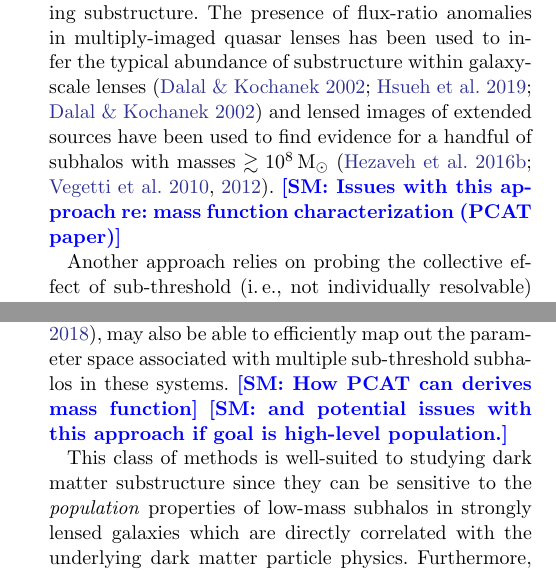
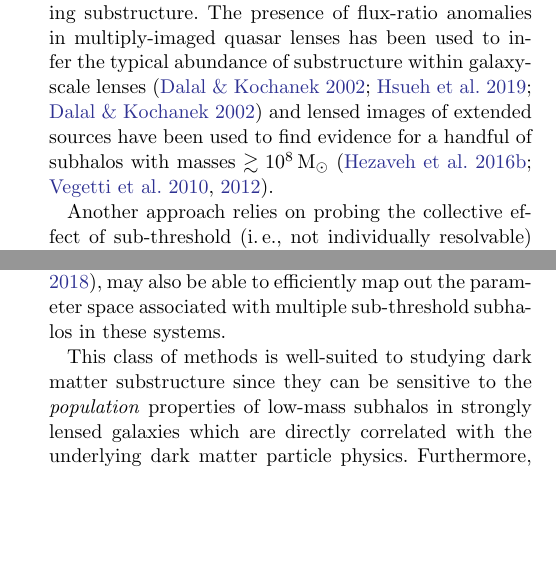
Before and after one commit to smsharma/mining-for-substructure-lens, a LaTeX paper (draft/lensing-lfi.tex): two parts of the columns of page 2 of 21 before the commit and two parts of the columns of page 2 of 20 after it, joined at a grey line, cut so that both start at the same text, the shorter picture padded with empty space. Compiled offline with pdfLaTeX.

Commit message:
Adding Kyle's suggestions

```diff
--- a/draft/lensing-lfi.tex
+++ b/draft/lensing-lfi.tex
@@ -64,11 +64,11 @@ An alternative and complementary approach involves studying dark matter directly
 
 There exist several avenues for probing the distribution of dark matter on small scales. While the detection of ultrafaint dwarf galaxies through the study of stellar overdensities and kinematics~\citep{1503.02584,0706.2687,1503.02079} can be used to make statements about the underlying dark matter properties, theoretical uncertainties in the connection between stellar and halo masses~\citep{1809.05542,1804.03097} and the effect of baryons on the satellite galaxy population~\citep{1812.00044,1811.11791,1701.03792,1608.01849} pose a challenge. Furthermore, suppressed star-formation in smaller halos means that there exists a threshold ($\lesssim 10^8\,\mathrm{M}_\odot$) below which subhalos are expected to be mostly dark and devoid of baryonic activity~\citep{1992MNRAS.256P..43E,1611.02281,1607.03127}. This makes studying the imprints of gravitational interaction the \emph{only} viable avenue for probing substructure at smaller scales. In this spirit, the study of subhalo-induced perturbations to the kinematic phase-space distribution in cold stellar streams~\citep{1804.06854,astro-ph/9807243,1109.6022,1303.4342,1811.03631}, and in Galactic stellar fields~\citep{1711.03554} have been proposed as methods to look for low-mass subhalos through their gravitational interactions in the Milky Way.
 
-Complementary to the study of locally-induced gravitational effects, gravitational lensing has emerged as an important tool for studying the distribution of matter over a large range of scales. Locally, the use of time-domain astrometry has been proposed as a promising method to measure the distribution of local substructure through correlated, lens-induced motions of background celestial objects due to foreground subhalos~\citep{2018JCAP...07..041V}. In the extragalactic regime, galaxy-scale strong lensing systems are a laboratory for studying substructure. The presence of flux-ratio anomalies in multiply-imaged quasar lenses has been used to infer the typical abundance of substructure within galaxy-scale lenses~\citep{2002ApJ...572...25D,2019arXiv190504182H,2002ApJ...572...25D} and lensed images of extended sources have been used to find evidence for a handful of subhalos with masses $\gtrsim 10^8\,\mathrm{M}_\odot$~\citep{1601.01388,0910.0760,1201.3643}. \SM{Issues with this approach re: mass function characterization (PCAT paper)}
+Complementary to the study of locally-induced gravitational effects, gravitational lensing has emerged as an important tool for studying the distribution of matter over a large range of scales. Locally, the use of time-domain astrometry has been proposed as a promising method to measure the distribution of local substructure through correlated, lens-induced motions of background celestial objects due to foreground subhalos~\citep{2018JCAP...07..041V}. In the extragalactic regime, galaxy-scale strong lensing systems are a laboratory for studying substructure. The presence of flux-ratio anomalies in multiply-imaged quasar lenses has been used to infer the typical abundance of substructure within galaxy-scale lenses~\citep{2002ApJ...572...25D,2019arXiv190504182H,2002ApJ...572...25D} and lensed images of extended sources have been used to find evidence for a handful of subhalos with masses $\gtrsim 10^8\,\mathrm{M}_\odot$~\citep{1601.01388,0910.0760,1201.3643}. % \SM{Issues with this approach re: mass function characterization (PCAT paper)}
 
 Another approach relies on probing the collective effect of sub-threshold (\ie, not individually resolvable) subhalos on extended arcs in strongly lensed systems. A particular challenge here is the high dimensionality of the latent parameter space associated with the large number of subhalos and their individual as well as population properties, an immediate consequence of which is the intractability of calculating the likelihood of high-level substructure parameters conditional on data. Methods based on summary statistics~\citep{1702.00009} and studying the amplitude of spatial fluctuations on different scales through power spectrum decomposition~\citep{1403.2720,1809.00004,1707.04590,1806.07897,1808.03501,1710.03075,1506.01724} have been proposed as ways to reduce the dimensionality of the problem and enable substructure inference in a tractable way.
 
-Trans-dimensional techniques, in particular probabilistic cataloging~\citep{1508.00662,1706.06111}, may also be able to efficiently map out the parameter space associated with multiple sub-threshold subhalos in these systems. \SM{How PCAT can derives mass function} \SM{and potential issues with this approach if goal is high-level population.}
+Trans-dimensional techniques, in particular probabilistic cataloging~\citep{1508.00662,1706.06111}, may also be able to efficiently map out the parameter space associated with multiple sub-threshold subhalos in these systems. % \SM{How PCAT can derives mass function} \SM{and potential issues with this approach if goal is high-level population.}
 
 This class of methods is well-suited to studying dark matter substructure since they can be sensitive to the \emph{population} properties of low-mass subhalos in strongly lensed galaxies which are directly correlated with the underlying dark matter particle physics. Furthermore, near-future observatories like DES~\citep{1601.00329}, LSST~\citep{0912.0201,2019arXiv190201055D,1902.05141}, and \Euclid~\citep{1001.0061} are expected to find hundreds to thousands of galaxy-galaxy strong lenses~\citep{2015ApJ...811...20C,1001.2037,1003.5567}, making substructure inference in these systems (and high-resolution followups on a subset) one of the key avenues for investigating dark matter substructure and stress-testing the Cold Dark Matter paradigm in the near future. This calls for methods that can efficiently analyze large samples of lensed images to infer the underlying substructure properties with minimal loss of information stemming from dimensional reduction.
 
```
Also changed, not shown: draft/lensing-lfi.tex (2 more changed lines).
